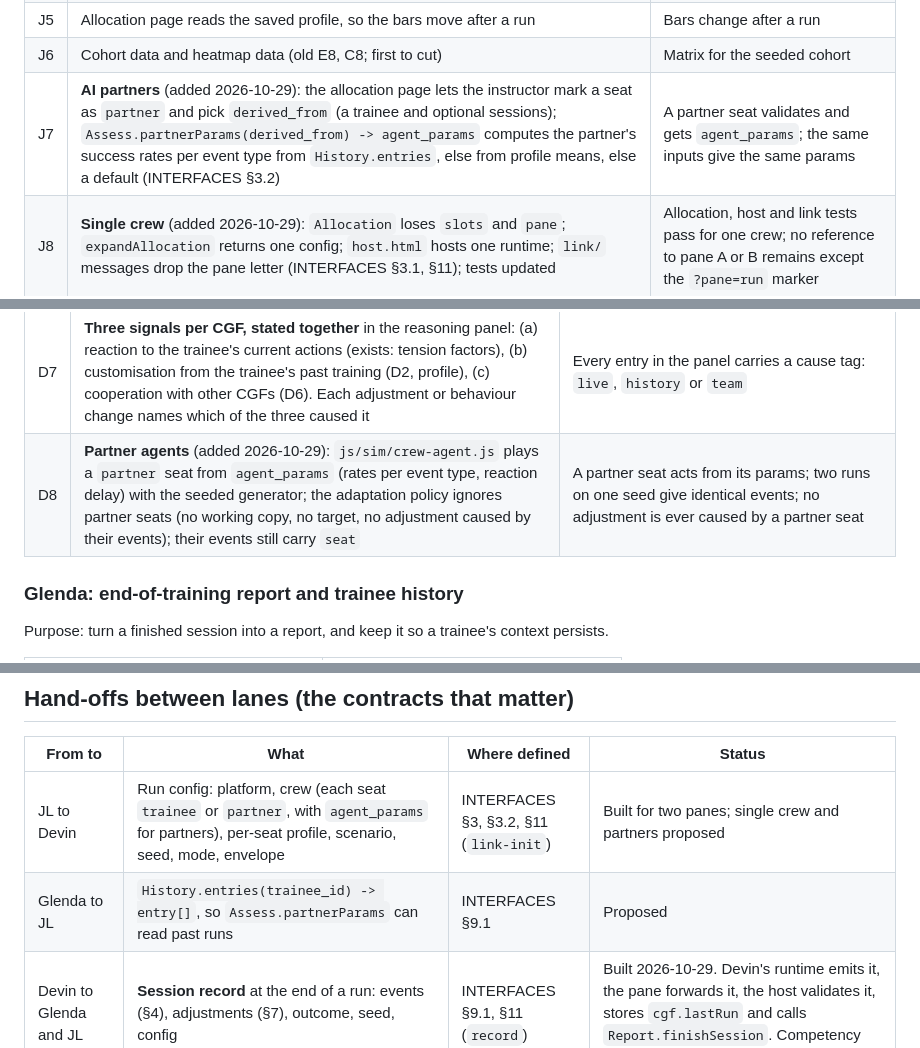
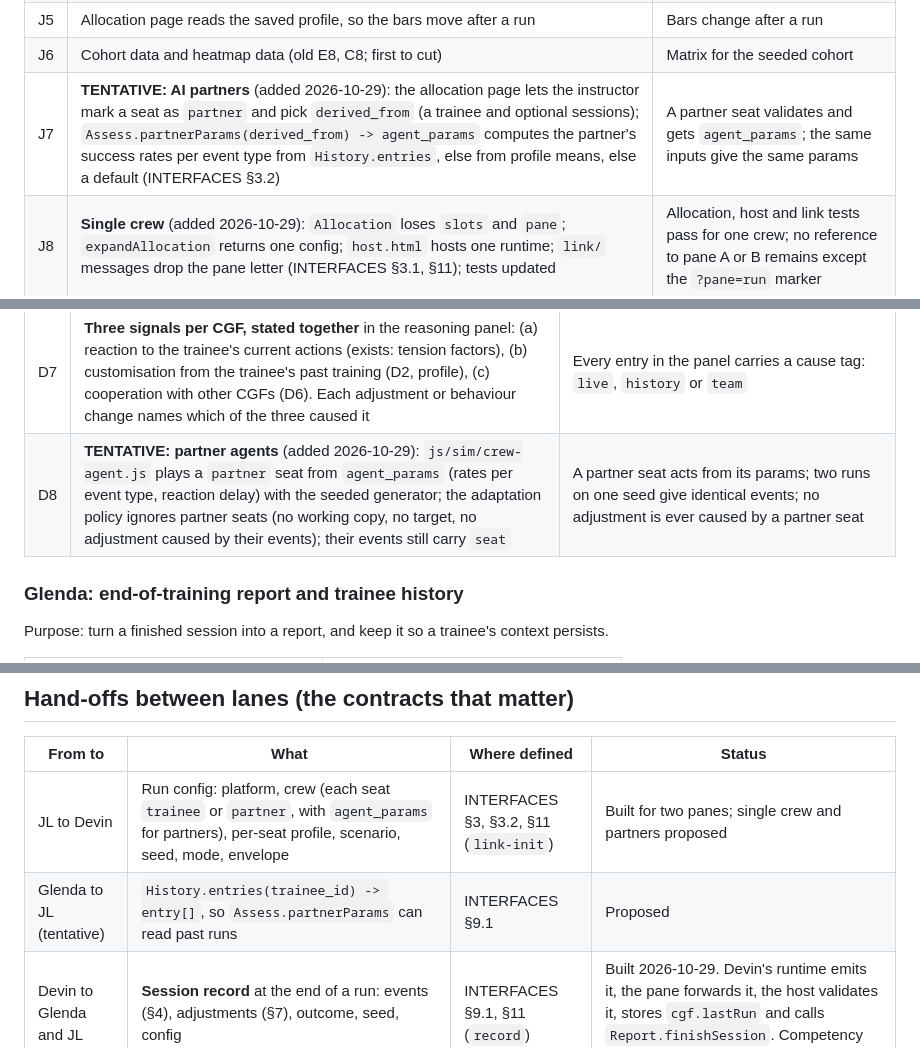
Before and after one commit to buttception/T-S_Hackathon26, a Markdown page: cgf-demo/docs/LANES.md, 3 parts joined by grey strips. GitHub-like rendering.

```diff
--- a/cgf-demo/docs/LANES.md
+++ b/cgf-demo/docs/LANES.md
@@ -44,7 +44,7 @@ Tasks:
 | J4 | Competency update (old E1, E2): Beta posterior per competency from the session record and report facts; profile persistence in `localStorage` and seeded fixtures | A fixture session for the weak trainee lowers `hail_discipline`; the profile round-trips |
 | J5 | Allocation page reads the saved profile, so the bars move after a run | Bars change after a run |
 | J6 | Cohort data and heatmap data (old E8, C8; first to cut) | Matrix for the seeded cohort |
-| J7 | **AI partners** (added 2026-10-29): the allocation page lets the instructor mark a seat as `partner` and pick `derived_from` (a trainee and optional sessions); `Assess.partnerParams(derived_from) -> agent_params` computes the partner's success rates per event type from `History.entries`, else from profile means, else a default (INTERFACES §3.2) | A partner seat validates and gets `agent_params`; the same inputs give the same params |
+| J7 | **TENTATIVE: AI partners** (added 2026-10-29): the allocation page lets the instructor mark a seat as `partner` and pick `derived_from` (a trainee and optional sessions); `Assess.partnerParams(derived_from) -> agent_params` computes the partner's success rates per event type from `History.entries`, else from profile means, else a default (INTERFACES §3.2) | A partner seat validates and gets `agent_params`; the same inputs give the same params |
 | J8 | **Single crew** (added 2026-10-29): `Allocation` loses `slots` and `pane`; `expandAllocation` returns one config; `host.html` hosts one runtime; `link/` messages drop the pane letter (INTERFACES §3.1, §11); tests updated | Allocation, host and link tests pass for one crew; no reference to pane A or B remains except the `?pane=run` marker |
 
 ### Devin: simulation runtime and CGF behaviour
@@ -71,7 +71,7 @@ Tasks (Sim S1 to S7 keep their meaning from `PLAN.md` §7):
 | D5 | Emit the **session record** when a run ends (events, adjustments, outcome, seed, config) on the `ended` message path | Glenda and JL consume it without reading runtime internals |
 | D6 | **Cooperating CGFs**: units in a force share what they know through a shared picture (last known ownship position and heading, warnings issued, who has been alerted, current target), and act on it. Example: when one unit's warning is ignored, the others in its force know, so they escalate together, shadow from different bearings, or hand the ownship over between units. A unit that loses contact uses the last shared fix | Two units of one force show a coordinated response to one trainee action, visible in the reasoning panel. Same seed gives the same result. Sharing is one-way information; it never changes the trainee's score or a unit's position outside its own behaviour (invariant 8) |
 | D7 | **Three signals per CGF, stated together** in the reasoning panel: (a) reaction to the trainee's current actions (exists: tension factors), (b) customisation from the trainee's past training (D2, profile), (c) cooperation with other CGFs (D6). Each adjustment or behaviour change names which of the three caused it | Every entry in the panel carries a cause tag: `live`, `history` or `team` |
-| D8 | **Partner agents** (added 2026-10-29): `js/sim/crew-agent.js` plays a `partner` seat from `agent_params` (rates per event type, reaction delay) with the seeded generator; the adaptation policy ignores partner seats (no working copy, no target, no adjustment caused by their events); their events still carry `seat` | A partner seat acts from its params; two runs on one seed give identical events; no adjustment is ever caused by a partner seat |
+| D8 | **TENTATIVE: partner agents** (added 2026-10-29): `js/sim/crew-agent.js` plays a `partner` seat from `agent_params` (rates per event type, reaction delay) with the seeded generator; the adaptation policy ignores partner seats (no working copy, no target, no adjustment caused by their events); their events still carry `seat` | A partner seat acts from its params; two runs on one seed give identical events; no adjustment is ever caused by a partner seat |
 
 ### Glenda: end-of-training report and trainee history
 
@@ -125,7 +125,7 @@ Tasks:
 | From to | What | Where defined | Status |
 |---|---|---|---|
 | JL to Devin | Run config: platform, crew (each seat `trainee` or `partner`, with `agent_params` for partners), per-seat profile, scenario, seed, mode, envelope | INTERFACES §3, §3.2, §11 (`link-init`) | Built for two panes; single crew and partners proposed |
-| Glenda to JL | `History.entries(trainee_id) -> entry[]`, so `Assess.partnerParams` can read past runs | INTERFACES §9.1 | Proposed |
+| Glenda to JL (tentative) | `History.entries(trainee_id) -> entry[]`, so `Assess.partnerParams` can read past runs | INTERFACES §9.1 | Proposed |
 | Devin to Glenda and JL | **Session record** at the end of a run: events (§4), adjustments (§7), outcome, seed, config | INTERFACES §9.1, §11 (`record`) | Built 2026-10-29. Devin's runtime emits it, the pane forwards it, the host validates it, stores `cgf.lastRun` and calls `Report.finishSession`. Competency update (JL) not built |
 | Glenda to JL | **Report** facts per session | INTERFACES §9 | Proposed |
 | Glenda to JL and Devin | Trainee history summary | INTERFACES §9.1 | Proposed |
```
Also changed, not shown: cgf-demo/docs/INTERFACES.md (+3 -1 lines), cgf-demo/docs/PLAN.md (+4 -2 lines).
